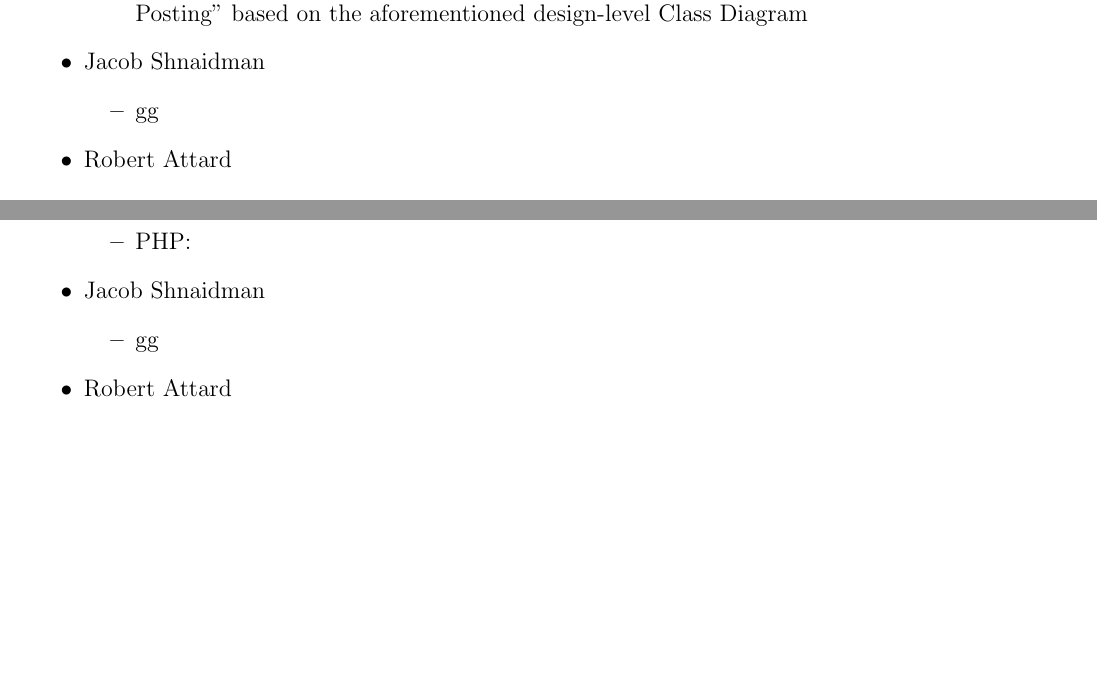
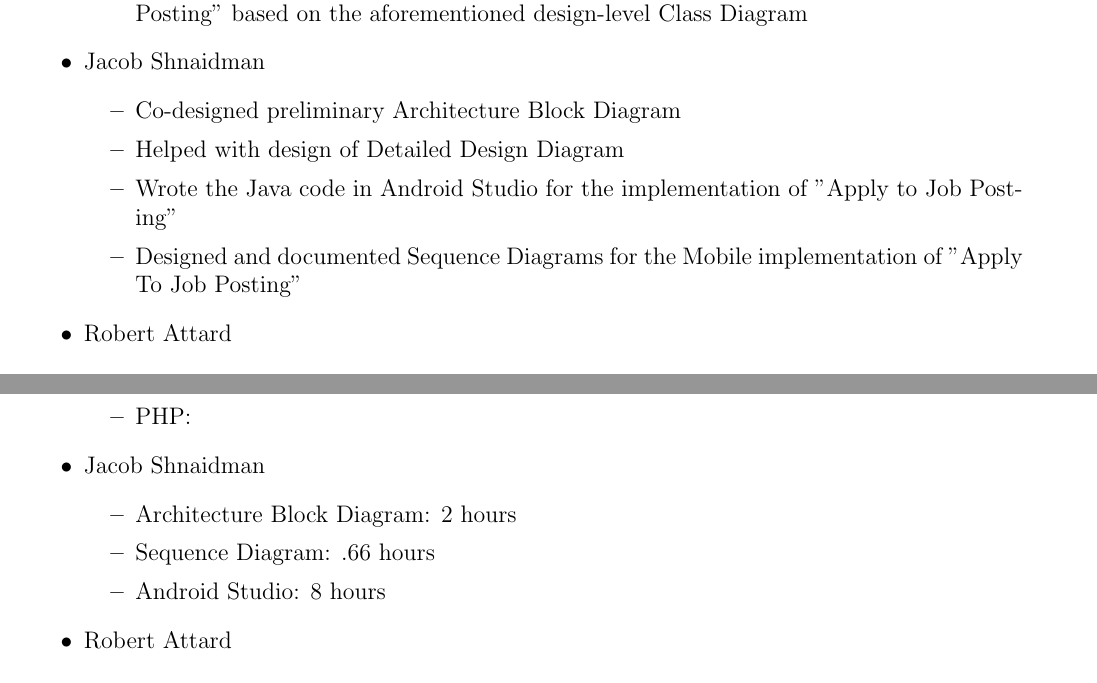
Before and after one commit to CamiloGarciaLaRotta/Group10, a LaTeX document (backlog.tex): two parts of pages 5 and 6 of 6, joined at a grey line, cut so that both start at the same text, the shorter picture padded with empty space. Compiled offline with pdfLaTeX.

Commit message:
edited the backlog

```diff
--- a/backlog.tex
+++ b/backlog.tex
@@ -152,7 +152,10 @@ In the following week, we will create more detailed sequence diagrams going into
     \end{itemize}
     \item Jacob Shnaidman
 		\begin{itemize}
-			\item gg
+			\item Co-designed preliminary Architecture Block Diagram
+            \item Helped with design of Detailed Design Diagram
+            \item Wrote the Java code in Android Studio for the implementation of "Apply to Job Posting"
+            \item Designed and documented Sequence Diagrams for the Mobile implementation of "Apply To Job Posting"
 		\end{itemize}
     \item Robert Attard
     \begin{itemize}
@@ -205,7 +208,9 @@ gg
     \end{itemize}
     \item Jacob Shnaidman
     \begin{itemize}
-        \item gg
+        \item Architecture Block Diagram: 2 hours
+        \item Sequence Diagram: .66 hours
+        \item Android Studio: 8 hours
     \end{itemize}
     \item Robert Attard
     \begin{itemize}
```
